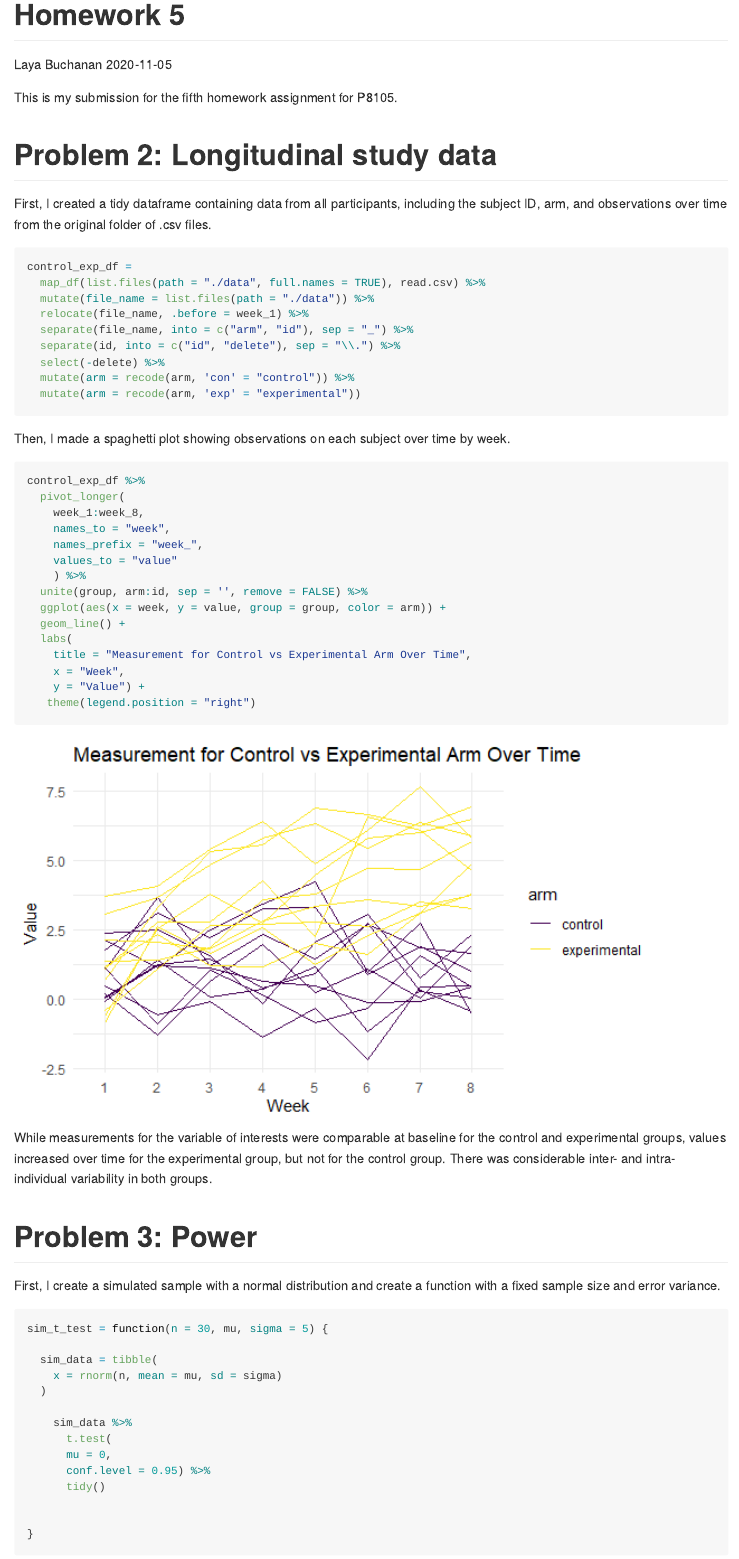
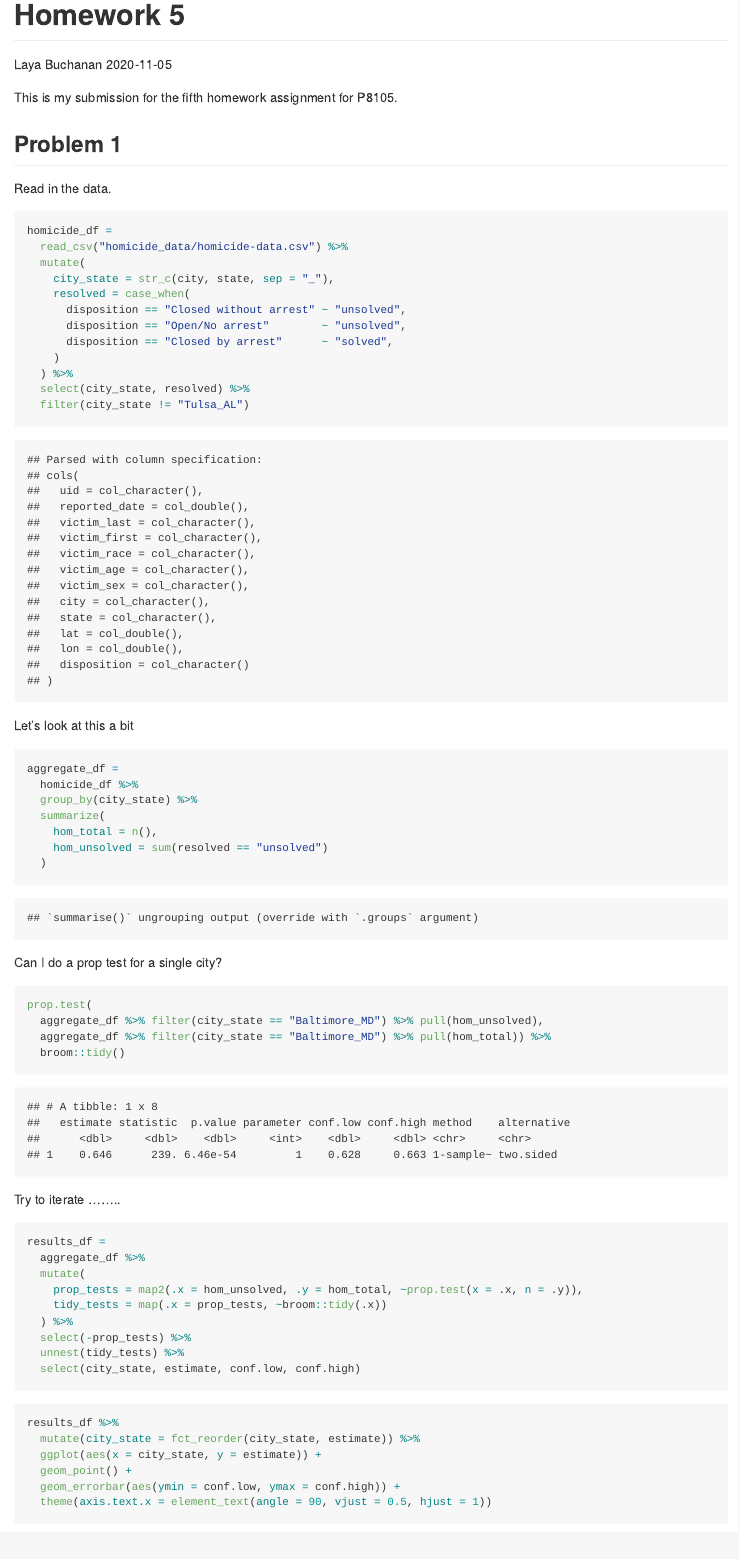
Before and after one commit to layabuchanan/p8105_hw5_lmb2295, an R Markdown document (p8105_hw5_lmb2295.Rmd): the page in a window 1100 px wide, from its top. The pictures show the output file p8105_hw5_lmb2295.md that the author committed with the source, drawn offline in the style of GitHub.

Commit message:
problem 1

````diff
--- a/p8105_hw5_lmb2295.Rmd
+++ b/p8105_hw5_lmb2295.Rmd
@@ -28,6 +28,75 @@ options(
 scale_colour_discrete = scale_colour_viridis_d
 scale_fill_discrete = scale_fill_viridis_d
 ```
+
+## Problem 1
+
+Read in the data.
+
+```{r}
+homicide_df =
+  read_csv("homicide_data/homicide-data.csv") %>%
+  mutate(
+    city_state = str_c(city, state, sep = "_"),
+    resolved = case_when(
+      disposition == "Closed without arrest" ~ "unsolved",
+      disposition == "Open/No arrest"        ~ "unsolved",
+      disposition == "Closed by arrest"      ~ "solved",
+    )
+  ) %>%
+  select(city_state, resolved) %>%
+  filter(city_state != "Tulsa_AL")
+```
+
+
+Let's look at this a bit
+
+```{r}
+aggregate_df =
+  homicide_df %>%
+  group_by(city_state) %>%
+  summarize(
+    hom_total = n(),
+    hom_unsolved = sum(resolved == "unsolved")
+  )
+```
+
+Can I do a prop test for a single city?
+
+```{r}
+prop.test(
+  aggregate_df %>% filter(city_state == "Baltimore_MD") %>% pull(hom_unsolved),
+  aggregate_df %>% filter(city_state == "Baltimore_MD") %>% pull(hom_total)) %>%
+  broom::tidy()
+```
+
+Try to iterate ........
+
+```{r}
+results_df =
+  aggregate_df %>%
+  mutate(
+    prop_tests = map2(.x = hom_unsolved, .y = hom_total, ~prop.test(x = .x, n = .y)),
+    tidy_tests = map(.x = prop_tests, ~broom::tidy(.x))
+  ) %>%
+  select(-prop_tests) %>%
+  unnest(tidy_tests) %>%
+  select(city_state, estimate, conf.low, conf.high)
+```
+
+
+
+```{r}
+results_df %>%
+  mutate(city_state = fct_reorder(city_state, estimate)) %>%
+  ggplot(aes(x = city_state, y = estimate)) +
+  geom_point() +
+  geom_errorbar(aes(ymin = conf.low, ymax = conf.high)) +
+  theme(axis.text.x = element_text(angle = 90, vjust = 0.5, hjust = 1))
+```
+
+
+
 
 # Problem 2: Longitudinal study data
 
````
Also changed, not shown: p8105_hw5_lmb2295.md, p8105_hw5_lmb2295_files/figure-gfm/unnamed-chunk-11-1.png (added), p8105_hw5_lmb2295_files/figure-gfm/unnamed-chunk-12-1.png (added), p8105_hw5_lmb2295_files/figure-gfm/unnamed-chunk-6-1.png, p8105_hw5_lmb2295_files/figure-gfm/unnamed-chunk-8-1.png, 2 other files.
